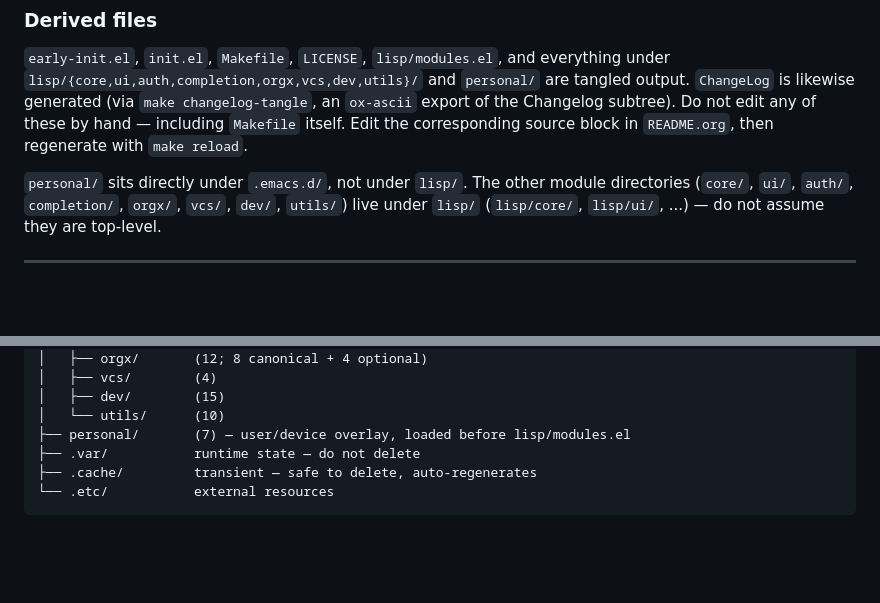
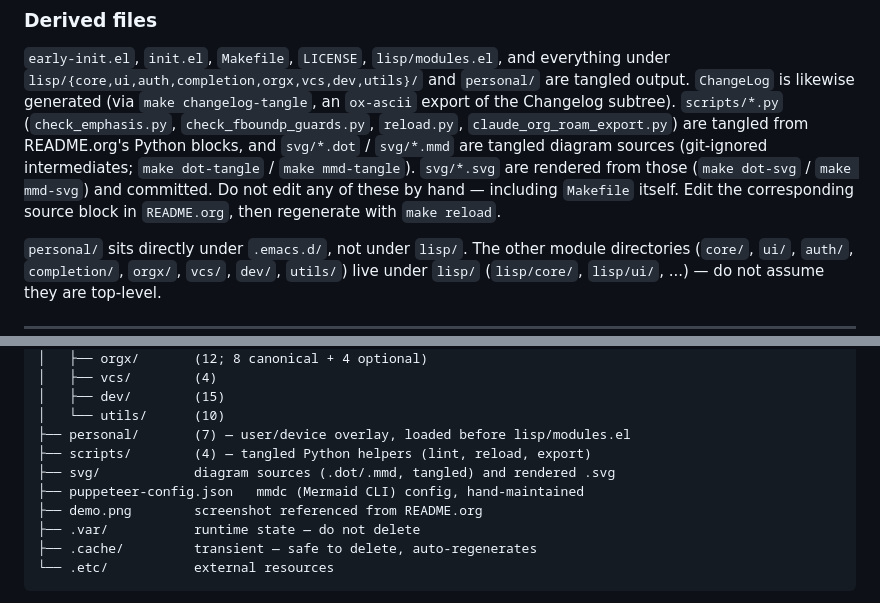
Before and after one commit to ac1965/.emacs.d, a Markdown page: AGENTS.md, 2 parts joined by grey strips. Rendered like a GitHub page; blank space fills up the shorter version.

Commit message:
docs(AGENTS.md): tangled ファイルと scripts/, svg/ の説明を追加
- tangled ファイル (scripts/*.py, svg/*.dot/.mmd/.svg) についての説明を詳細化
- ディレクトリ構造図に scripts/, svg/, puppeteer-config.json, demo.png のエントリを追加

```diff
--- a/AGENTS.md
+++ b/AGENTS.md
@@ -37,9 +37,14 @@ treat a block as inert documentation.
 and everything under `lisp/{core,ui,auth,completion,orgx,vcs,dev,utils}/`
 and `personal/` are tangled output. `ChangeLog` is likewise generated
 (via `make changelog-tangle`, an `ox-ascii` export of the Changelog
-subtree). Do not edit any of these by hand — including `Makefile`
-itself. Edit the corresponding source block in `README.org`, then
-regenerate with `make reload`.
+subtree). `scripts/*.py` (`check_emphasis.py`,
+`check_fboundp_guards.py`, `reload.py`, `claude_org_roam_export.py`)
+are tangled from README.org's Python blocks, and `svg/*.dot` /
+`svg/*.mmd` are tangled diagram sources (git-ignored intermediates;
+`make dot-tangle` / `make mmd-tangle`). `svg/*.svg` are rendered from
+those (`make dot-svg` / `make mmd-svg`) and committed. Do not edit
+any of these by hand — including `Makefile` itself. Edit the corresponding source block in
+`README.org`, then regenerate with `make reload`.
 
 `personal/` sits directly under `.emacs.d/`, not under `lisp/`. The
 other module directories (`core/`, `ui/`, `auth/`, `completion/`,
@@ -79,6 +84,10 @@ cookie to line 2 and broke it. Do not reintroduce `:comments link`.
 │   ├── dev/        (15)
 │   └── utils/      (10)
 ├── personal/       (7) — user/device overlay, loaded before lisp/modules.el
+├── scripts/        (4) — tangled Python helpers (lint, reload, export)
+├── svg/            diagram sources (.dot/.mmd, tangled) and rendered .svg
+├── puppeteer-config.json   mmdc (Mermaid CLI) config, hand-maintained
+├── demo.png        screenshot referenced from README.org
 ├── .var/           runtime state — do not delete
 ├── .cache/         transient — safe to delete, auto-regenerates
 └── .etc/           external resources
```
